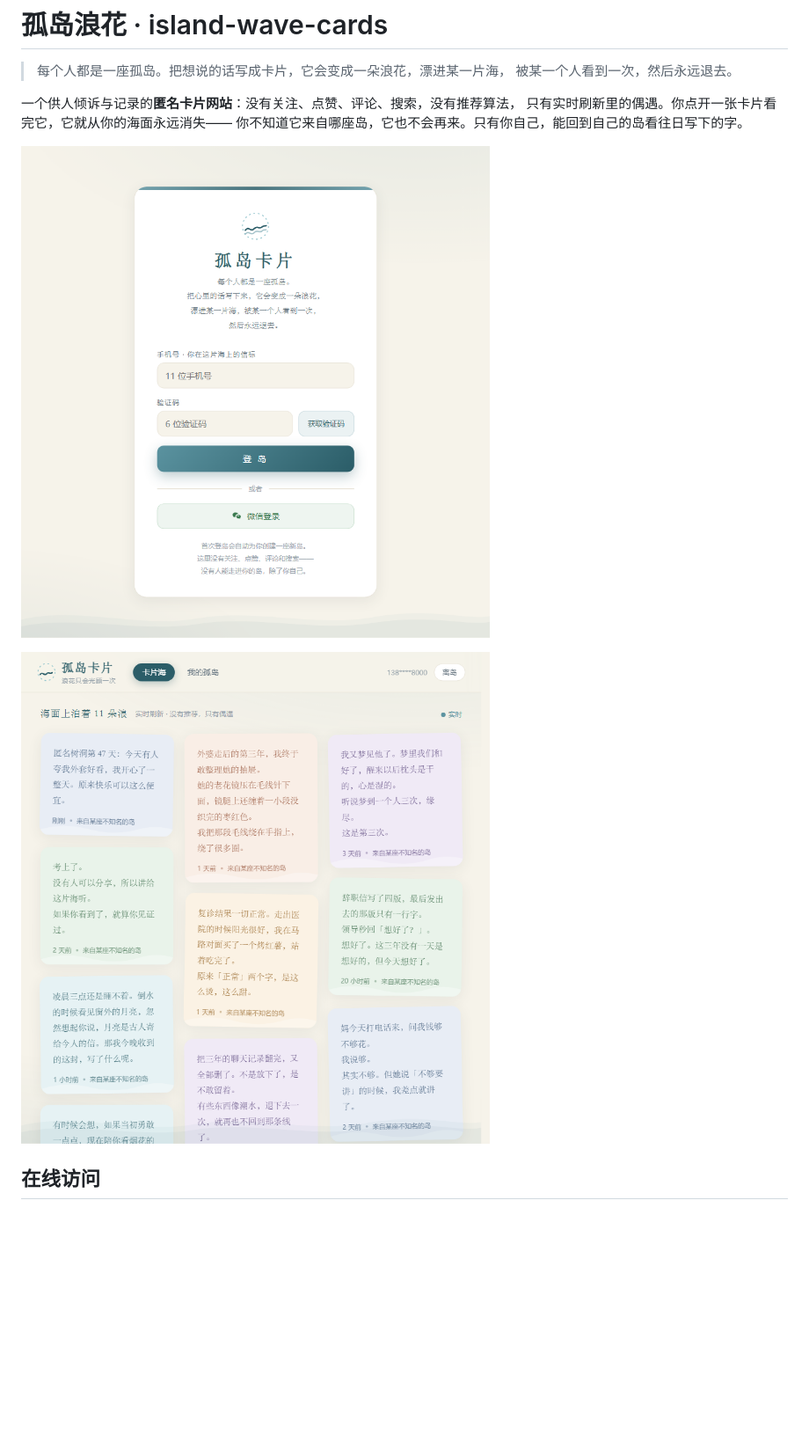
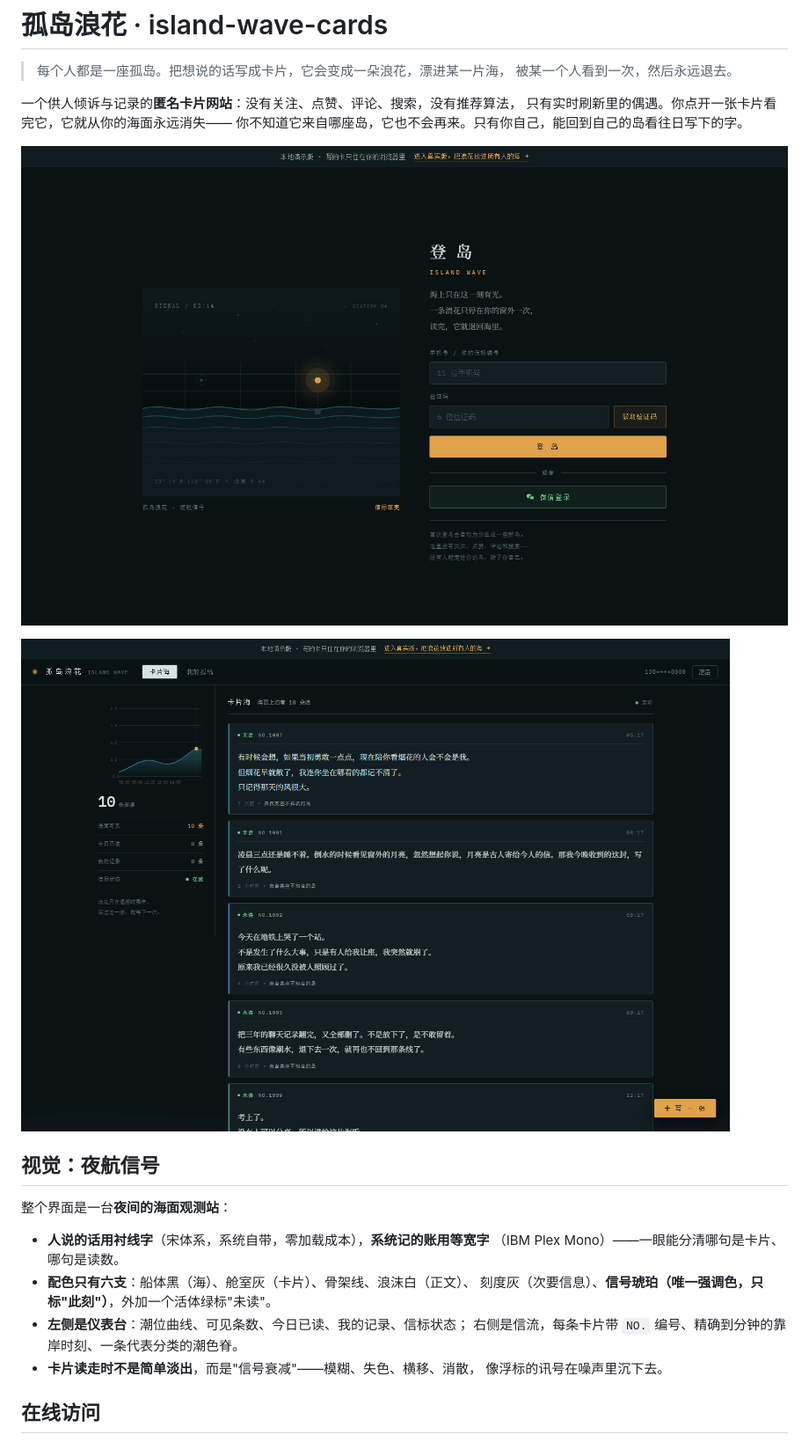
Before and after one commit to cry-88/island-wave-cards, a Markdown page: README.md, the part around one of its changes. Shown at 88% size. GitHub-like rendering; pictures changed too: assets/screenshot-auth.png, assets/screenshot-sea.png; blank space fills up the shorter version.

```diff
--- a/README.md
+++ b/README.md
@@ -10,6 +10,19 @@
 ![登录页](assets/screenshot-auth.png)
 
 ![卡片海](assets/screenshot-sea.png)
+
+## 视觉：夜航信号
+
+整个界面是一台**夜间的海面观测站**：
+
+- **人说的话用衬线字**（宋体系，系统自带，零加载成本），**系统记的账用等宽字**
+  （IBM Plex Mono）——一眼能分清哪句是卡片、哪句是读数。
+- **配色只有六支**：船体黑（海）、舱室灰（卡片）、骨架线、浪沫白（正文）、
+  刻度灰（次要信息）、**信号琥珀（唯一强调色，只标"此刻"）**，外加一个活体绿标"未读"。
+- **左侧是仪表台**：潮位曲线、可见条数、今日已读、我的记录、信标状态；
+  右侧是信流，每条卡片带 `NO.` 编号、精确到分钟的靠岸时刻、一条代表分类的潮色脊。
+- **卡片读走时不是简单淡出**，而是"信号衰减"——模糊、失色、横移、消散，
+  像浮标的讯号在噪声里沉下去。
 
 ## 在线访问
 
```
Also changed, not shown: other parts of README.md (+15 -1 lines), 9 other files.
